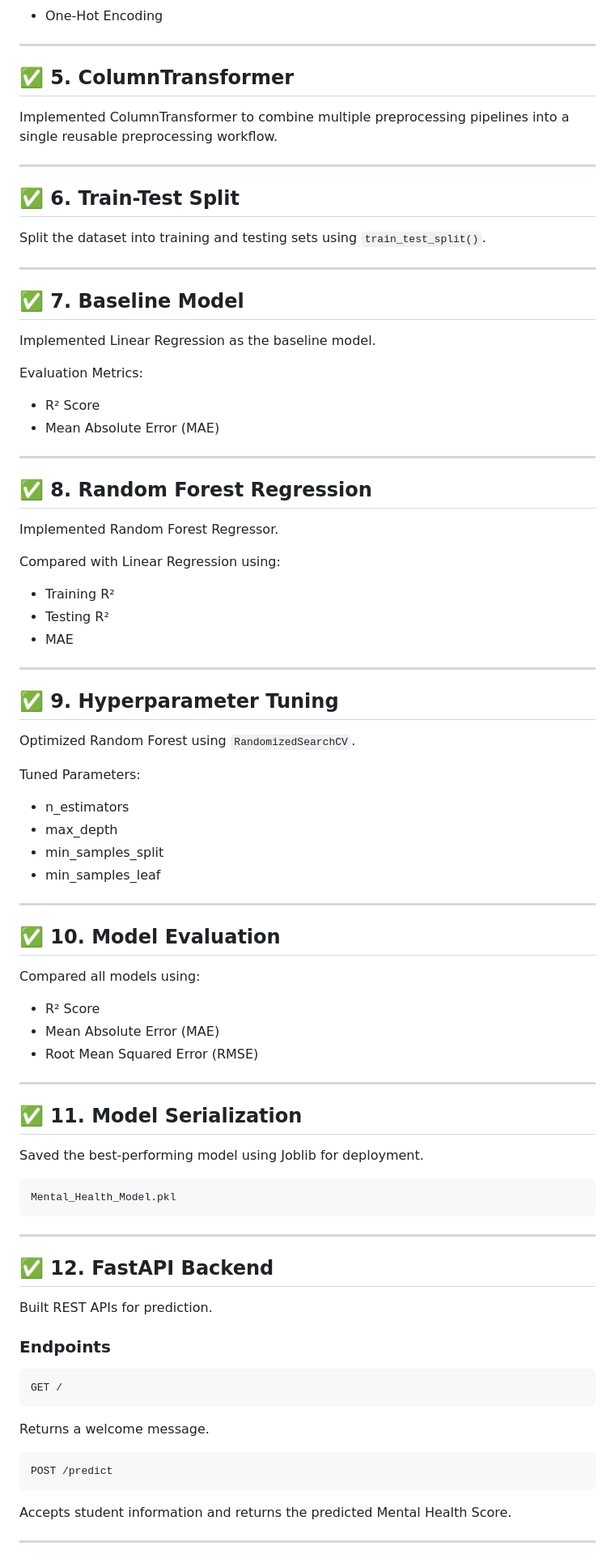
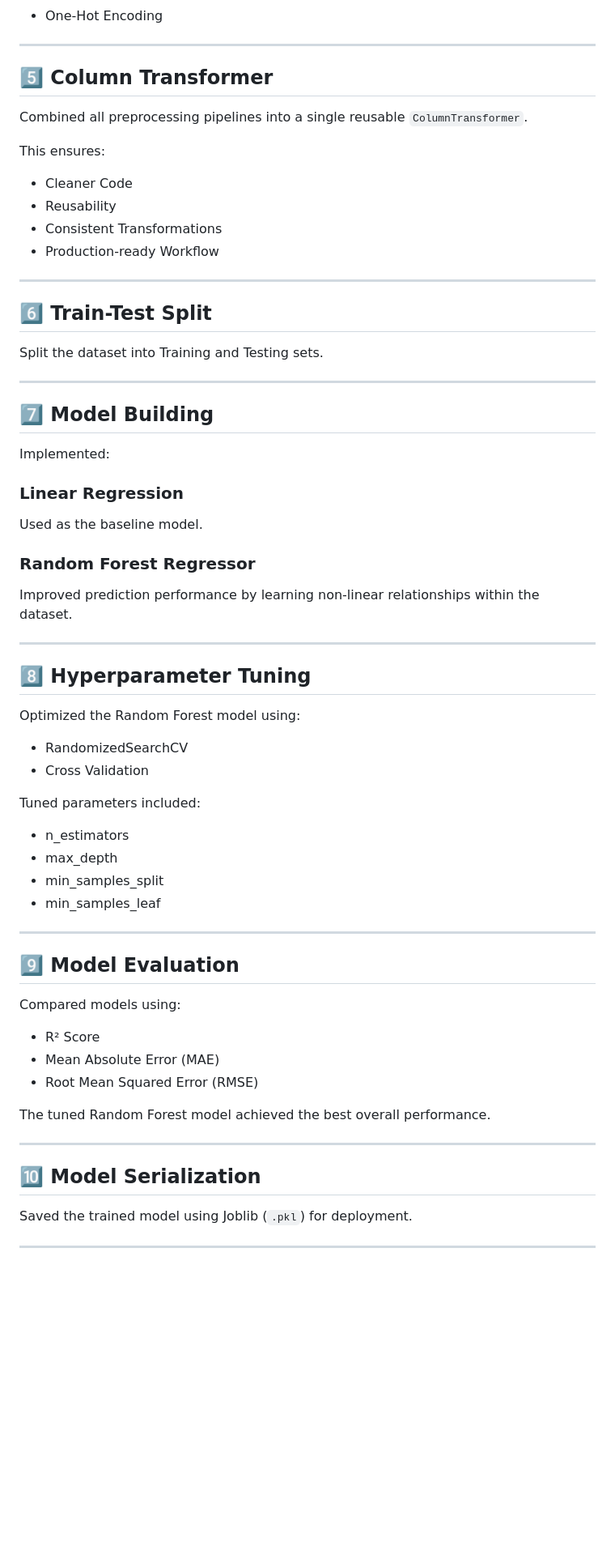
Before and after one commit to Sarthak-Rajvaidya/Mental_Health_Score, a Markdown page: README.md, the part around one of its changes. Shown at 81% size. Rendered like a GitHub page; blank space fills up the shorter version.

````diff
--- a/README.md
+++ b/README.md
@@ -108,46 +180,47 @@ Created reusable preprocessing pipelines using Scikit-learn:
 
 ---
 
-## ✅ 5. ColumnTransformer
+## 5️⃣ Column Transformer
 
-Implemented ColumnTransformer to combine multiple preprocessing pipelines into a single reusable preprocessing workflow.
+Combined all preprocessing pipelines into a single reusable `ColumnTransformer`.
+
+This ensures:
+
+- Cleaner Code
+- Reusability
+- Consistent Transformations
+- Production-ready Workflow
 
 ---
 
-## ✅ 6. Train-Test Split
+## 6️⃣ Train-Test Split
 
-Split the dataset into training and testing sets using `train_test_split()`.
+Split the dataset into Training and Testing sets.
 
 ---
 
-## ✅ 7. Baseline Model
+## 7️⃣ Model Building
 
-Implemented Linear Regression as the baseline model.
+Implemented:
 
-Evaluation Metrics:
+### Linear Regression
 
-- R² Score
-- Mean Absolute Error (MAE)
+Used as the baseline model.
+
+### Random Forest Regressor
+
+Improved prediction performance by learning non-linear relationships within the dataset.
 
 ---
 
-## ✅ 8. Random Forest Regression
+## 8️⃣ Hyperparameter Tuning
 
-Implemented Random Forest Regressor.
+Optimized the Random Forest model using:
 
-Compared with Linear Regression using:
+- RandomizedSearchCV
+- Cross Validation
 
-- Training R²
-- Testing R²
-- MAE
-
----
-
-## ✅ 9. Hyperparameter Tuning
-
-Optimized Random Forest using `RandomizedSearchCV`.
-
-Tuned Parameters:
+Tuned parameters included:
 
 - n_estimators
 - max_depth
@@ -156,43 +229,21 @@ Tuned Parameters:
 
 ---
 
-## ✅ 10. Model Evaluation
+## 9️⃣ Model Evaluation
 
-Compared all models using:
+Compared models using:
 
 - R² Score
 - Mean Absolute Error (MAE)
 - Root Mean Squared Error (RMSE)
 
----
-
-## ✅ 11. Model Serialization
-
-Saved the best-performing model using Joblib for deployment.
-
-```
-Mental_Health_Model.pkl
-```
+The tuned Random Forest model achieved the best overall performance.
 
 ---
 
-## ✅ 12. FastAPI Backend
+## 🔟 Model Serialization
 
-Built REST APIs for prediction.
-
-### Endpoints
-
-```
-GET /
-```
-
-Returns a welcome message.
-
-```
-POST /predict
-```
-
-Accepts student information and returns the predicted Mental Health Score.
+Saved the trained model using Joblib (`.pkl`) for deployment.
 
 ---
 
````
Also changed, not shown: other parts of README.md (+195 -121 lines).
